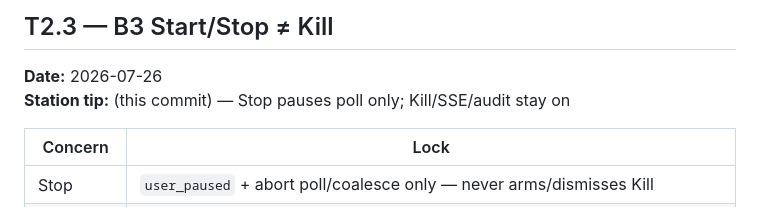
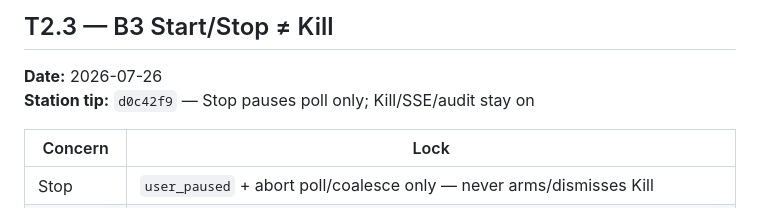
Before and after one commit to tradeautopsyco-blip/tradeautopsy-station, a Markdown page: station-wire/CONTRACT-ACK.md, the part around the change. GitHub-like rendering.

Commit message:
docs(station-wire): record T2.3 tip SHA in CONTRACT-ACK
Co-authored-by: Cursor <cursoragent@cursor.com>

```diff
--- a/station-wire/CONTRACT-ACK.md
+++ b/station-wire/CONTRACT-ACK.md
@@ -73,7 +73,7 @@ No hop paths, header names, or the wire v1 canonical string changed — see `v1.
 ## T2.3 — B3 Start/Stop ≠ Kill
 
 **Date:** 2026-07-26
-**Station tip:** (this commit) — Stop pauses poll only; Kill/SSE/audit stay on
+**Station tip:** `d0c42f9` — Stop pauses poll only; Kill/SSE/audit stay on
 
 | Concern | Lock |
 |---------|------|
```
